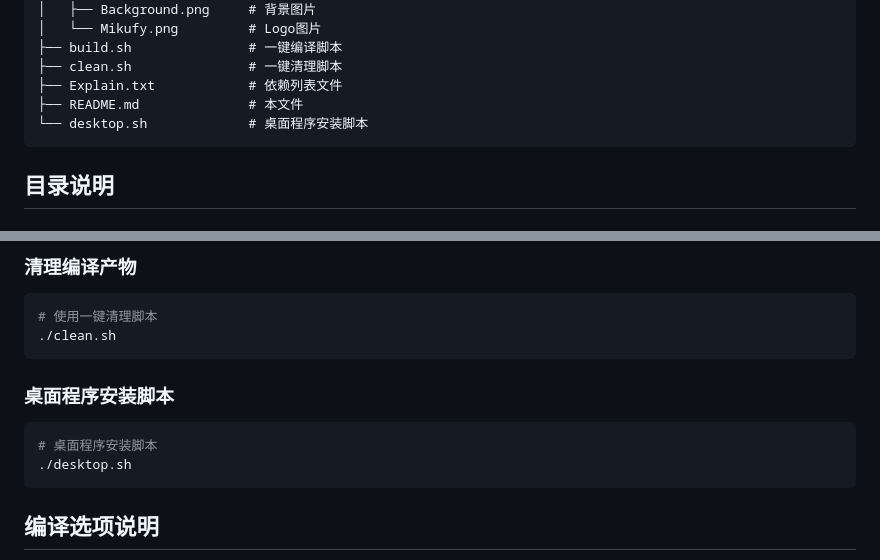
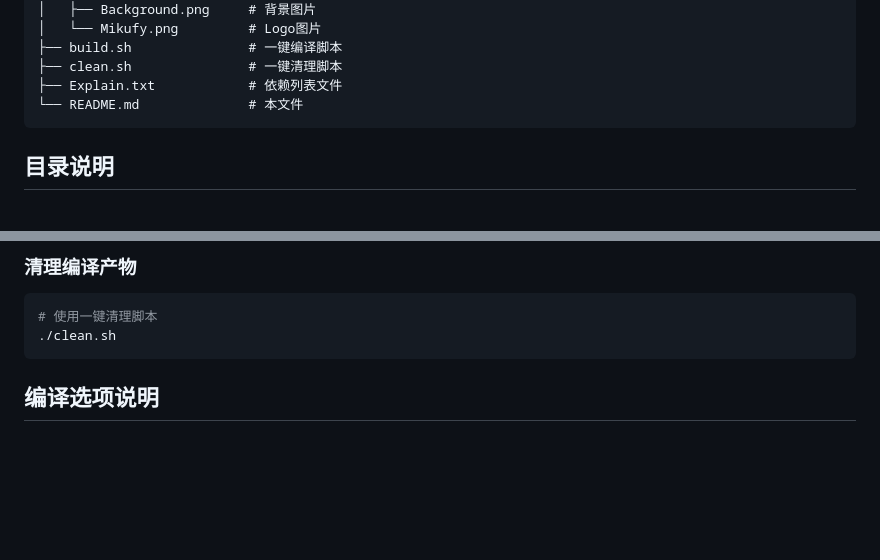
Before and after one commit to MikuTrive/Mikufy, a Markdown page: README.md, 2 parts joined by grey strips. Rendered like a GitHub page; blank space fills up the shorter version.

````diff
--- a/README.md
+++ b/README.md
@@ -63,8 +63,7 @@ Mikufy/
 ├── build.sh               # 一键编译脚本
 ├── clean.sh               # 一键清理脚本
 ├── Explain.txt            # 依赖列表文件
-├── README.md              # 本文件
-└── desktop.sh             # 桌面程序安装脚本
+└── README.md              # 本文件
 ```
 
 
@@ -251,13 +250,6 @@ sudo dnf install gcc-c++ pkgconfig webkit2gtk4.1-devel gtk3-devel glib2-devel li
 ./clean.sh
 ```
 
-### 桌面程序安装脚本
-
-```bash
-# 桌面程序安装脚本
-./desktop.sh
-```
-
 
 ## 编译选项说明
 
````
